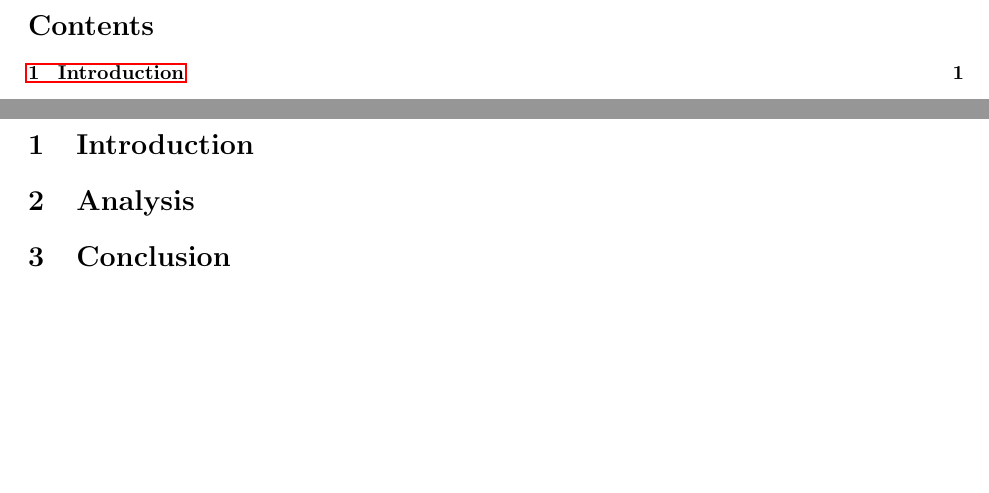
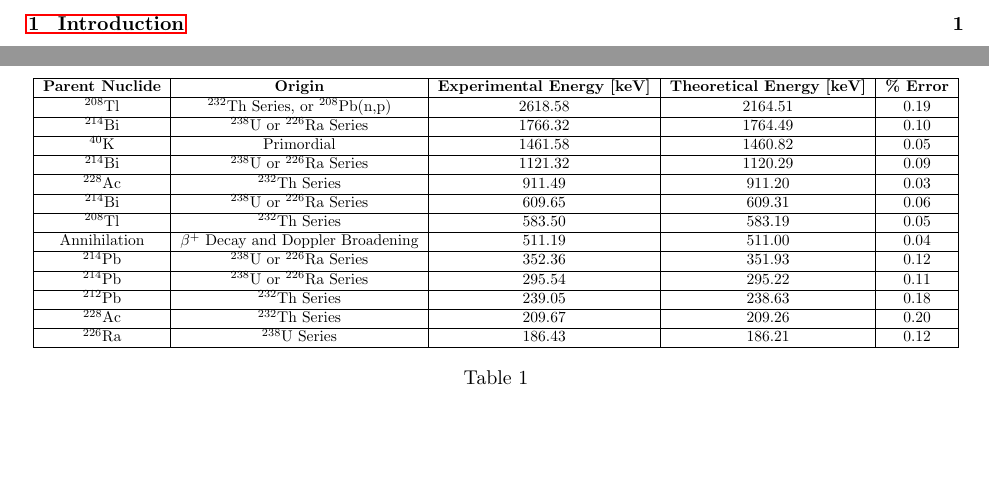
Before and after one commit to jamalghaith/advancedlabs, a LaTeX document (Gamma Spectroscopy/Latex/gamma spectroscopy.tex): two parts of pages 2 and 3 of 4 before the commit and two parts of pages 2 and 4 of 6 after it, joined at a grey line, cut at the place of the change, the shorter picture padded with empty space. Compiled offline with pdfLaTeX.

Commit message:
Changes to be committed: 	new file:   EPR/EPR_K27.pdf 	modified:   EPR/Latex/epr.aux 	modified:   EPR/Latex/epr.bbl 	modified:   EPR/Latex/epr.blg 	modified:   EPR/Latex/epr.fdb_latexmk 	modified:   EPR/Latex/epr.fls 	modified:   EPR/Latex/epr.log 	modified:   EPR/Latex/epr.pdf 	modified:   EPR/Latex/epr.synctex.gz 	modified:   EPR/Latex/epr.tex 	modified:   Gamma Spectroscopy/Analysis.ipynb 	new file:   Gamma Spectroscopy/Fortgeschrittenen_Praktikum_Versuch_9_Gammaspektroskopie(1) en.pdf 	new file:   Gamma Spectroscopy/Gamma_NEU_en.pdf 	modified:   Gamma Spectroscopy/Latex/gamma spectroscopy.aux 	modified:   Gamma Spectroscopy/Latex/gamma spectroscopy.fdb_latexmk 	modified:   Gamma Spectroscopy/Latex/gamma spectroscopy.fls 	modified:   Gamma Spectroscopy/Latex/gamma spectroscopy.log 	modified:   Gamma Spectroscopy/Latex/gamma spectroscopy.out 	modified:   Gamma Spectroscopy/Latex/gamma spectroscopy.pdf 	modified:   Gamma Spectroscopy/Latex/gamma spectroscopy.synctex.gz 	modified:   Gamma Spectroscopy/Latex/gamma spectroscopy.tex 	modified:   Gamma Spectroscopy/Latex/gamma spectroscopy.toc

```diff
--- a/Gamma Spectroscopy/Latex/gamma spectroscopy.tex
+++ b/Gamma Spectroscopy/Latex/gamma spectroscopy.tex
@@ -29,6 +29,10 @@
 \usepackage{tabularx}
 
 \usepackage{booktabs}
+
+\usepackage{url}
+
+\usepackage{pgfplots}
 
 \newcommand{\pvec}[1]{\vec{#1}\mkern2mu\vphantom{#1}}
 
@@ -74 +80,24 @@
 \section{Analysis}
+
+\begin{table}[h]
+	\centering
+	\resizebox{\textwidth}{!}{
+	\begin{tabular}{|c|c|c|c|c|}
+	\hline
+	\textbf{Parent Nuclide} & \textbf{Origin} & \textbf{Experimental Energy {[}keV{]}} & \textbf{Theoretical Energy {[}keV{]}} & \textbf{\% Error} \\ \hline
+	$^{208}$Tl   & $^{232}$Th Series, or  $^{208}$Pb(n,p) & 2618.58 & 2164.51 & 0.19 \\ \hline
+	$^{214}$Bi   & $^{238}$U or $^{226}$Ra Series         & 1766.32 & 1764.49 & 0.10 \\ \hline
+	$^{40}$K     & Primordial                             & 1461.58 & 1460.82 & 0.05 \\ \hline
+	$^{214}$Bi   & $^{238}$U or $^{226}$Ra Series         & 1121.32 & 1120.29 & 0.09 \\ \hline
+	$^{228}$Ac   & $^{232}$Th Series                      & 911.49  & 911.20  & 0.03 \\ \hline
+	$^{214}$Bi   & $^{238}$U or $^{226}$Ra Series         & 609.65  & 609.31  & 0.06 \\ \hline
+	$^{208}$Tl   & $^{232}$Th Series                      & 583.50  & 583.19  & 0.05 \\ \hline
+	Annihilation & $\beta^+$ Decay and Doppler Broadening & 511.19  & 511.00  & 0.04 \\ \hline
+	$^{214}$Pb   & $^{238}$U or $^{226}$Ra Series         & 352.36  & 351.93  & 0.12 \\ \hline
+	$^{214}$Pb   & $^{238}$U or $^{226}$Ra Series         & 295.54  & 295.22  & 0.11 \\ \hline
+	$^{212}$Pb   & $^{232}$Th Series                      & 239.05  & 238.63  & 0.18 \\ \hline
+	$^{228}$Ac   & $^{232}$Th Series                      & 209.67  & 209.26  & 0.20 \\ \hline
+	$^{226}$Ra   & $^{238}$U Series                       & 186.43  & 186.21  & 0.12 \\ \hline
+	\end{tabular}
+	}
+	\caption{}
```
Also changed, not shown: EPR/Latex/epr.tex (+3 -1 lines), EPR/Latex/epr.bbl, Gamma Spectroscopy/Fortgeschrittenen_Praktikum_Versuch_9_Gammaspektroskopie(1) en.pdf (added), Gamma Spectroscopy/Gamma_NEU_en.pdf (added), Gamma Spectroscopy/Latex/gamma spectroscopy.pdf, Gamma Spectroscopy/Latex/gamma spectroscopy.tex (8 more changed lines), 15 other files.
